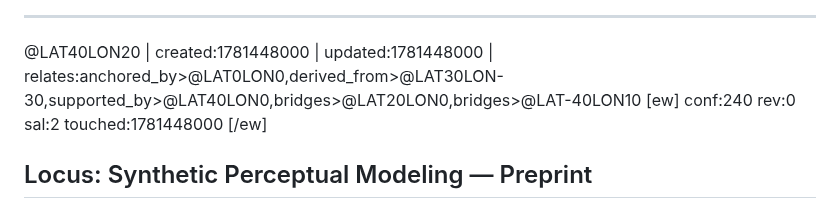
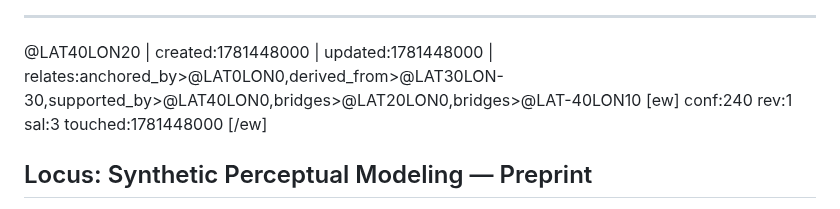
Before and after one commit to antfriend/antfriend.github.io, a Markdown page: a32_mega_ttdb.md, the part around one of its changes. GitHub-like rendering.

```diff
--- a/a32_mega_ttdb.md
+++ b/a32_mega_ttdb.md
@@ -1070,8 +1070,8 @@ The unifying thread: in every case, the TTDB's **subjective umwelt** is not a li
 @LAT40LON20 | created:1781448000 | updated:1781448000 | relates:anchored_by>@LAT0LON0,derived_from>@LAT30LON-30,supported_by>@LAT40LON0,bridges>@LAT20LON0,bridges>@LAT-40LON10
 [ew]
 conf:240
-rev:0
-sal:2
+rev:1
+sal:3
 touched:1781448000
 [/ew]
 
```
Also changed, not shown: other parts of a32_mega_ttdb.md (+18 -0 lines).
